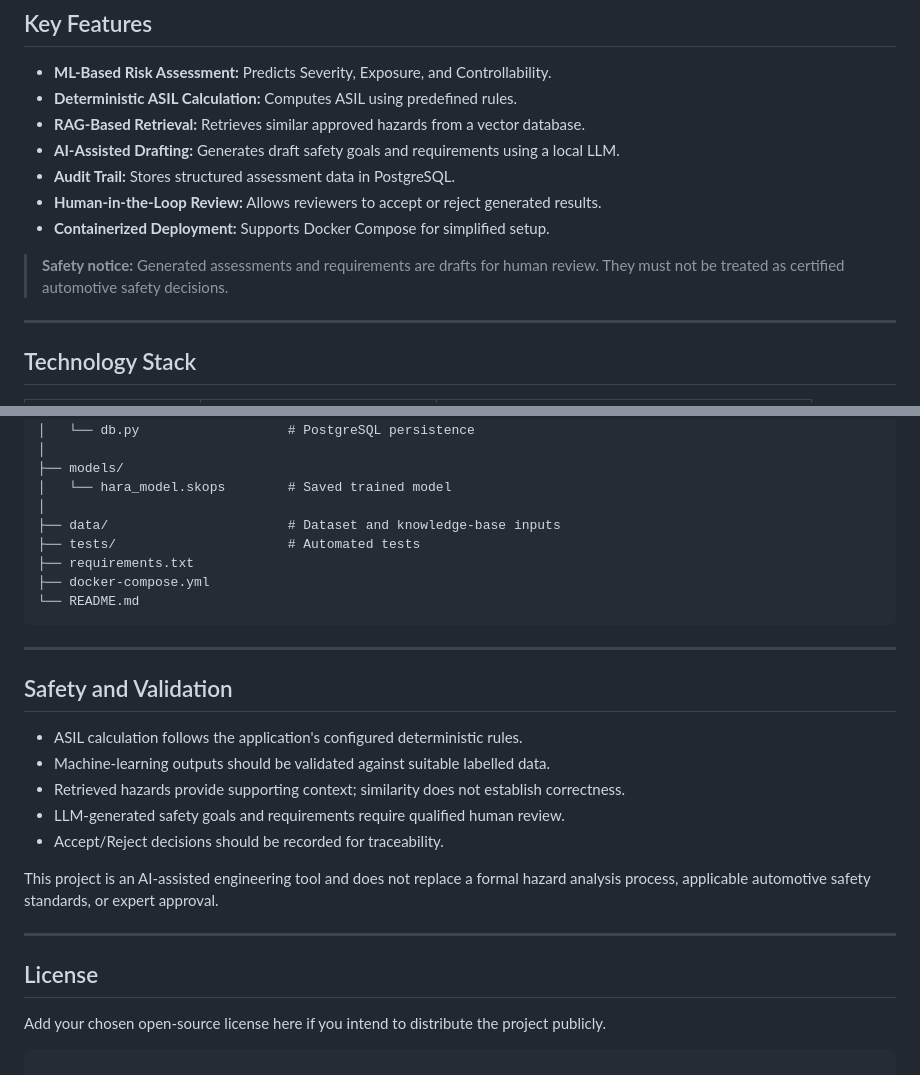
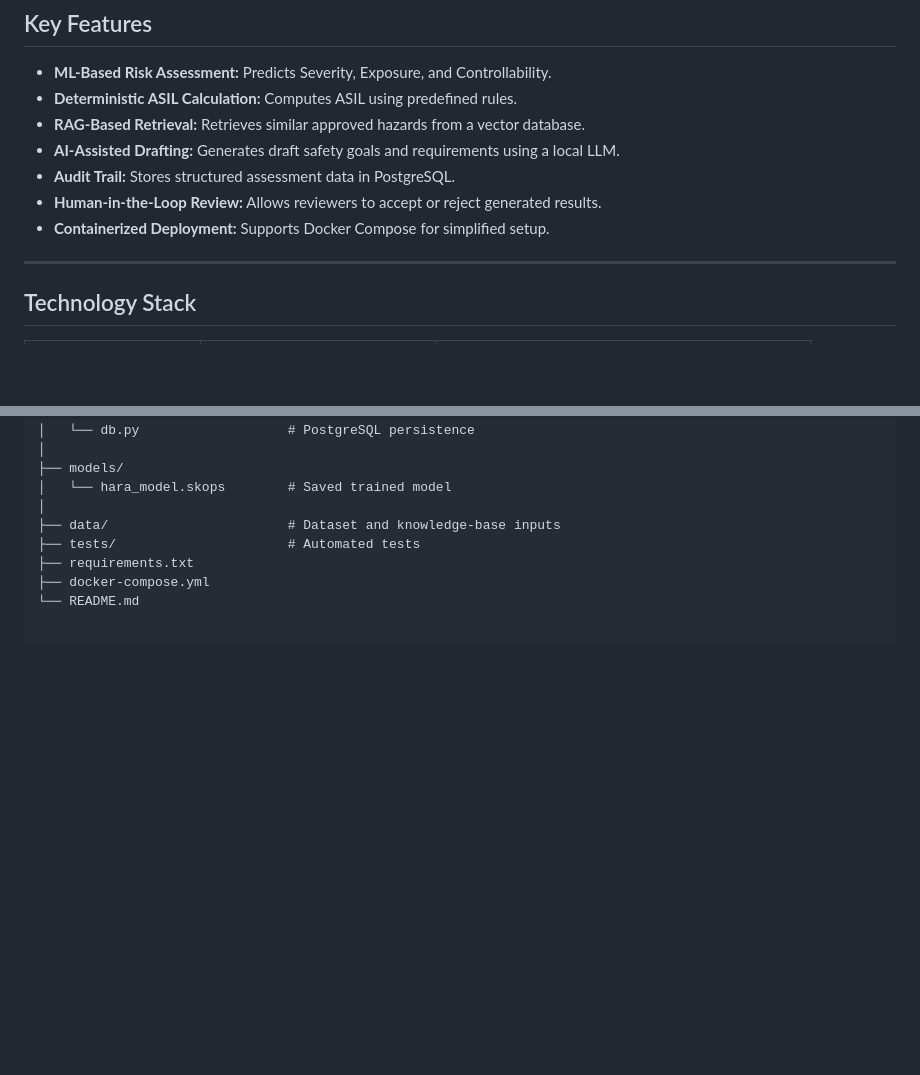
Before and after one commit to monitha2405/HARA-ASIL-assistant, a Markdown page: README.md, 2 parts joined by grey strips. Drawn GitHub-style; blank space fills up the shorter version.

````diff
--- a/README.md
+++ b/README.md
@@ -17,8 +17,6 @@ All hazard assessments are stored in PostgreSQL and support human **Accept/Rejec
 - **Audit Trail:** Stores structured assessment data in PostgreSQL.
 - **Human-in-the-Loop Review:** Allows reviewers to accept or reject generated results.
 - **Containerized Deployment:** Supports Docker Compose for simplified setup.
-
-> **Safety notice:** Generated assessments and requirements are drafts for human review. They must not be treated as certified automotive safety decisions.
 
 ---
 
@@ -308,23 +306,5 @@ HARA-ASIL-Assistant/
 ├── requirements.txt
 ├── docker-compose.yml
 └── README.md
+
 ```
-
----
-
-## Safety and Validation
-
-- ASIL calculation follows the application's configured deterministic rules.
-- Machine-learning outputs should be validated against suitable labelled data.
-- Retrieved hazards provide supporting context; similarity does not establish correctness.
-- LLM-generated safety goals and requirements require qualified human review.
-- Accept/Reject decisions should be recorded for traceability.
-
-This project is an AI-assisted engineering tool and does not replace a formal hazard analysis process, applicable automotive safety standards, or expert approval.
-
----
-
-## License
-
-Add your chosen open-source license here if you intend to distribute the project publicly.
-```
````
